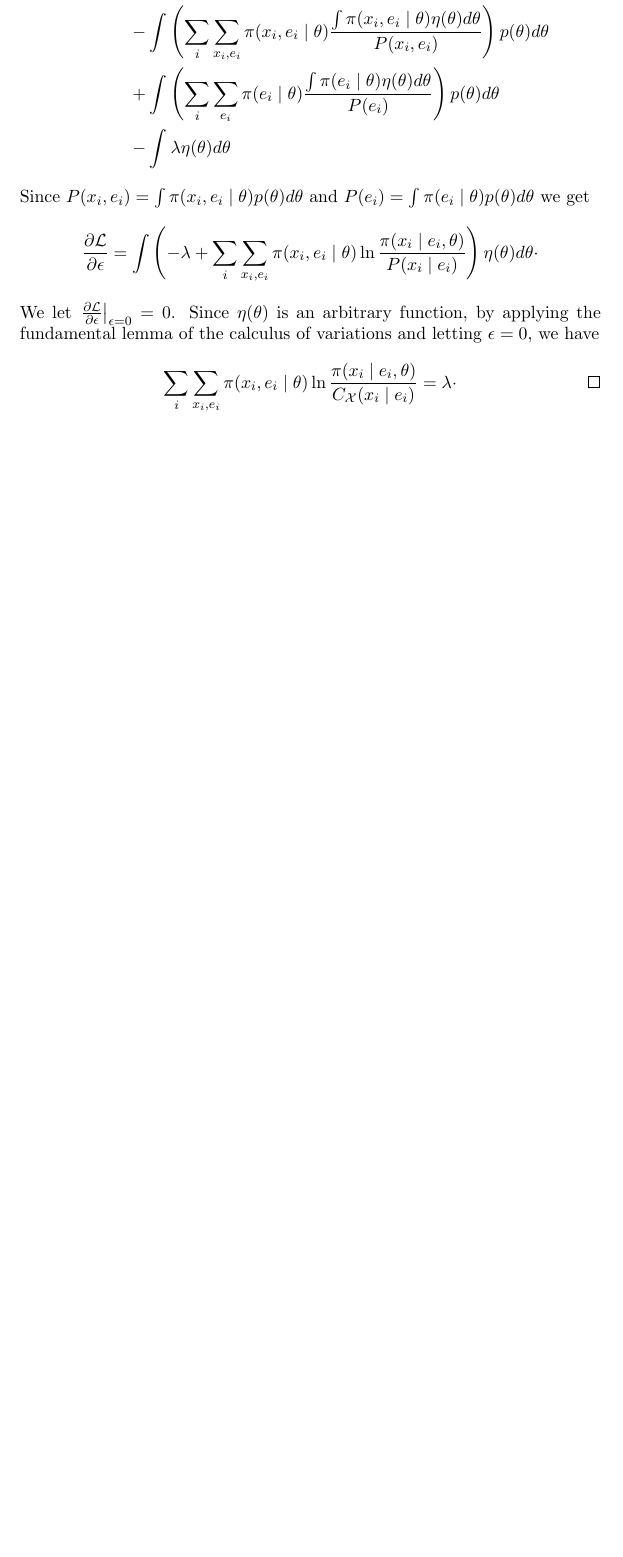
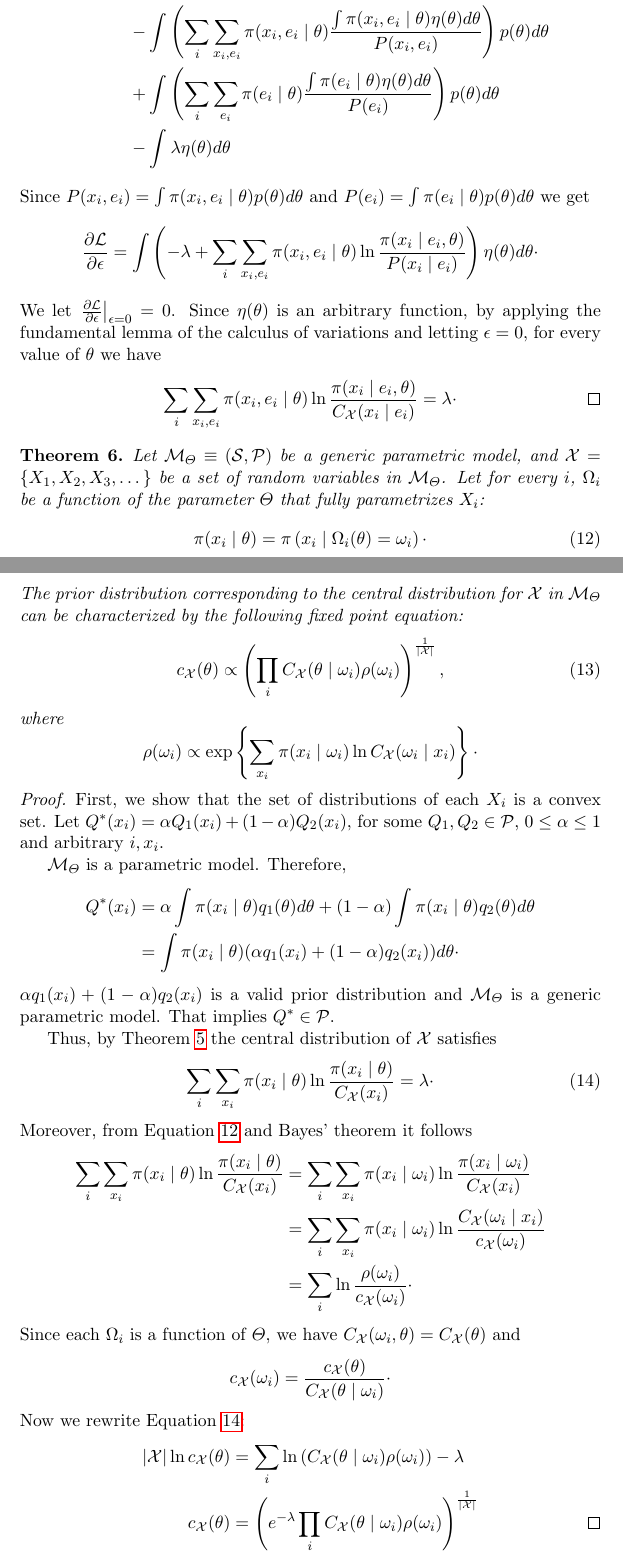
Before and after one commit to aybehrouz/central, a LaTeX document (src/main.tex, which reads src/prior.tex): part of page 6 of 6 before the commit and two parts of pages 6 and 7 of 8 after it, the two joined at a grey line, cut so that both start at the same text, the shorter picture padded with empty space. Compiled offline with pdfLaTeX.

Commit message:
Add the fixed-point theorem
Signed-off-by: aybehrouz <behrouz_ayati@yahoo.com>

```diff
--- a/src/main.tex
+++ b/src/main.tex
@@ -28,12 +28,16 @@
 \newcommand{\rvec}[1]{\ensuremath{\mathbf{\uppercase{#1}}}\xspace}
 \newcommand{\vval}[1]{\ensuremath{\mathbf{\lowercase{#1}}}\xspace}
 \newcommand{\Cx}{\ensuremath{C_\set{X}}\xspace}
+\newcommand{\cPrior}[1][(\paramValue)]{c_\set{x}#1}
+\newcommand{\rhoPrior}[1][(\paramFuncValue)]{\rho#1}
 
 
 \newcommand{\range}[1]{\mathcal{\uppercase{#1}}}
 \newcommand{\vrange}[1]{\mathcal{\uppercase{#1}}}
 \newcommand{\param}{\varTheta}
+\newcommand{\paramFunc}[1][i]{\Omega_{#1}}
 \newcommand{\paramValue}{\theta}
+\newcommand{\paramFuncValue}[1][i]{\omega_{#1}}
 \newcommand{\paramRange}{\theta}
 \newcommand{\pcond}[3][P]{#1(\vval{#2} \mid \vval{#3})}
 \newcommand{\prob}[2][P]{#1(\vval{#2})}
@@ -64,7 +81,12 @@
     \Ex{\pi}{\sum_i \Dcond[\pi][#2][\rv{x} \mid \rval{e}, #1] \;\middle|\;#1\,}
 }
 
-\newcommand{\Dparam}[1][P]{\sumOverixe \pi(\xeIt) \ln \frac{\pi(\xIet)}{#1(\xIe)}}
+\newcommand{\Dparam}[1][P]{
+    \sumOverixe \pi(\xeIt) \ln \frac{\pi(\xIet)}{#1(\xIe)}
+}
+\newcommand{\DparamX}[1][P]{
+    \sum_i \sum_{\rval{x}} \pi(\rval{x} \mid \rval{\paramValue}) \ln \frac{\pi(\xIet)}{#1(\xIe)}
+}
 \newcommand{\Dminimax}[1][P]{\int \sumOverixe #1(\xet) \ln \frac{\pi(\xIet)}{#1(\xIe)} d\paramValue}
 
 \newcommandx{\KLparam}[5][1=P, 2=\pi, 3=x, 4=e, 5={e,\theta}]{
@@ -77,7 +99,7 @@
     #2(\vval{#3}, \vval{#4}) \ln \frac{#2(\vval{#3} \mid \vval{#4})}{#1(\vval{#3} \mid \vval{#4})}
 }
 \newcommand{\Lagr}[1][p(\paramValue)]{\mathcal{L} \left[#1, \lambda\right]}
-\newcommandx{\dt}[2][1=p, 2=\paramValue]{#1(#2)d#2}
+
 \newcommand{\de}[2][\epsilon]{\frac{d#2}{d#1}}
 \newcommandx{\parDeriv}[2][1=\mathcal{L}, 2=\epsilon]{\frac{\partial{#1}}{\partial{#2}}}
 \newcommandx{\parDerivAt}[3][1=\mathcal{L}, 2=\epsilon, 3={\epsilon=0}]{
--- a/src/prior.tex
+++ b/src/prior.tex
@@ -252,8 +252,8 @@
     Using the chain rule, we calculate the partial derivative of $\Lagr[\epsilon]$ relative to $\epsilon$:
     \begin{align*}
         \parDeriv\ =\ &\int \left( \Dparam  \right) \dt[\eta] \\
-        &- \int \left( \sumOverixe \pi(\xeIt) \frac{\int \pi(\xeIt) \dt[\eta]}{P(\xe)} \right) \dt \\
-        &+ \int \left( \sum_i \sum_{\rval{e}} \pi(\eIt) \frac{\int \pi(\eIt) \dt[\eta]}{P(\rval{e})} \right) \dt \\
+        &- \int \left( \sumOverixe \pi(\xeIt) \frac{\margDist[\eta]{\xe}}{P(\xe)} \right) \dt \\
+        &+ \int \left( \sum_i \sum_{\rval{e}} \pi(\eIt) \frac{\margDist[\eta]{\rval{e}}}{P(\rval{e})} \right) \dt \\
         &- \int \lambda \dt[\eta]
     \end{align*}
     Since $\paramDist{\xe}$ and $\paramDist{\rval{e}}$ we get
@@ -262,11 +262,69 @@
     \end{equation*}
     We let $ \parDerivAt = 0$.
     Since $\eta(\paramValue)$ is an arbitrary function, by applying the fundamental lemma of the calculus of
-    variations and letting $\epsilon = 0$, we have
+    variations and letting $\epsilon = 0$, for every value of $\paramValue$ we have
     \[
         \Dparam[\Cx] = \lambda\cdot \qedhere
     \]
 \end{proof}
 
+\begin{theorem}
+    Let \pmodel be a generic parametric model, and $\Xsingles$ be a set of random variables in \Mt.
+    Let for every $i$, $\paramFunc$ be a function of the parameter $\param$ that fully parametrizes \rv{X}:
+    \begin{equation}
+        \pi(\xIt) = \pi \left( \rval{x} \mid \paramFunc(\paramValue) = \paramFuncValue \right)\cdot
+        \label{eq:func_of_theta}
+    \end{equation}
+    The prior distribution corresponding to the central distribution for \set{X} in \Mt can be characterized
+    by the following fixed point equation:
+    \begin{equation}
+        \cPrior \propto \left( \prod_i \Cx(\tIw) \rhoPrior \right)^{\frac{1}{|\set{x}|}},
+        \label{eq:fixed_point_cx}
+    \end{equation}
+    where
+    \[
+        \rhoPrior \propto \exp \left\{\sum_{\rval{x}} \pi(\xIw) \ln \Cx(\wIx) \right\}\cdot
+    \]
+
+\end{theorem}
+
+\begin{proof}
+    First, we show that the set of distributions of each \rv{X} is a convex set.
+    Let $Q^*(\rval{x}) = \convexCond{\rval{x}}$, for some $Q_1, Q_2 \in \set{P}$, $0 \leq \alpha \leq 1$ and
+    arbitrary $i, \rval{x}$.
+
+    \Mt is a parametric model.
+    Therefore,
+    \begin{align*}
+        Q^*(\rval{x}) &= \alpha \margDist[q_1]{\rval{x}} + (1 - \alpha) \margDist[q_2]{\rval{x}}\\
+        &= \int \pi(\xIt) (\convexCond[q]{\rval{x}}) d\paramValue\cdot
+    \end{align*}
+    $\convexCond[q]{\rval{x}}$ is a valid prior distribution and \Mt is a generic parametric model.
+    That implies $Q^* \in \set{P}$.
+
+    Thus, by Theorem~\ref{th:lambda} the central distribution of \set{X} satisfies
+    \begin{equation}
+        \sumOverix \pi(\xIt) \ln \frac{\pi(\xIt)}{\Cx(\rval{x})} = \lambda\cdot
+        \label{eq:lambda_th_proof}
+    \end{equation}
+    Moreover, from Equation~\ref{eq:func_of_theta} and Bayes' theorem it follows
+    \begin{align*}
+        \sumOverix \pi(\xIt) \ln \frac{\pi(\xIt)}{\Cx(\rval{x})}
+        &= \sumOverix \pi(\xIw) \ln \frac{\pi(\xIw)}{\Cx(\rval{x})}\\
+        &= \sumOverix \pi(\xIw) \ln \frac{\Cx(\wIx)}{\cPrior[(\paramFuncValue)]}\\
+        &= \sum_i \ln \frac{\rhoPrior}{\cPrior[(\paramFuncValue])}\cdot
+    \end{align*}
+    Since each $\paramFunc$ is a function of $\param$, we have
+    $\Cx(\paramFuncValue, \paramValue)=\Cx(\paramValue)$ and
+    \begin{equation*}
+        \cPrior[(\paramFuncValue)] = \frac{\cPrior}{\Cx(\tIw)}\cdot
+    \end{equation*}
+    Now we rewrite Equation~\ref{eq:lambda_th_proof}:
+    \begin{align*}
+        |\set{X}| \ln \cPrior &= \sum_i \ln \left(\Cx(\tIw) \rhoPrior \right) - \lambda\\
+        \cPrior &= \left( e^{-\lambda} \prod_i \Cx(\tIw) \rhoPrior \right)^{\frac{1}{|\set{x}|}} \qedhere
+    \end{align*}
+\end{proof}
+
 \bibliography{main}
 \bibliographystyle{plain}
```
Also changed, not shown: out/main.pdf, src/main.tex (17 more changed lines), src/prior.tex (22 more changed lines).
